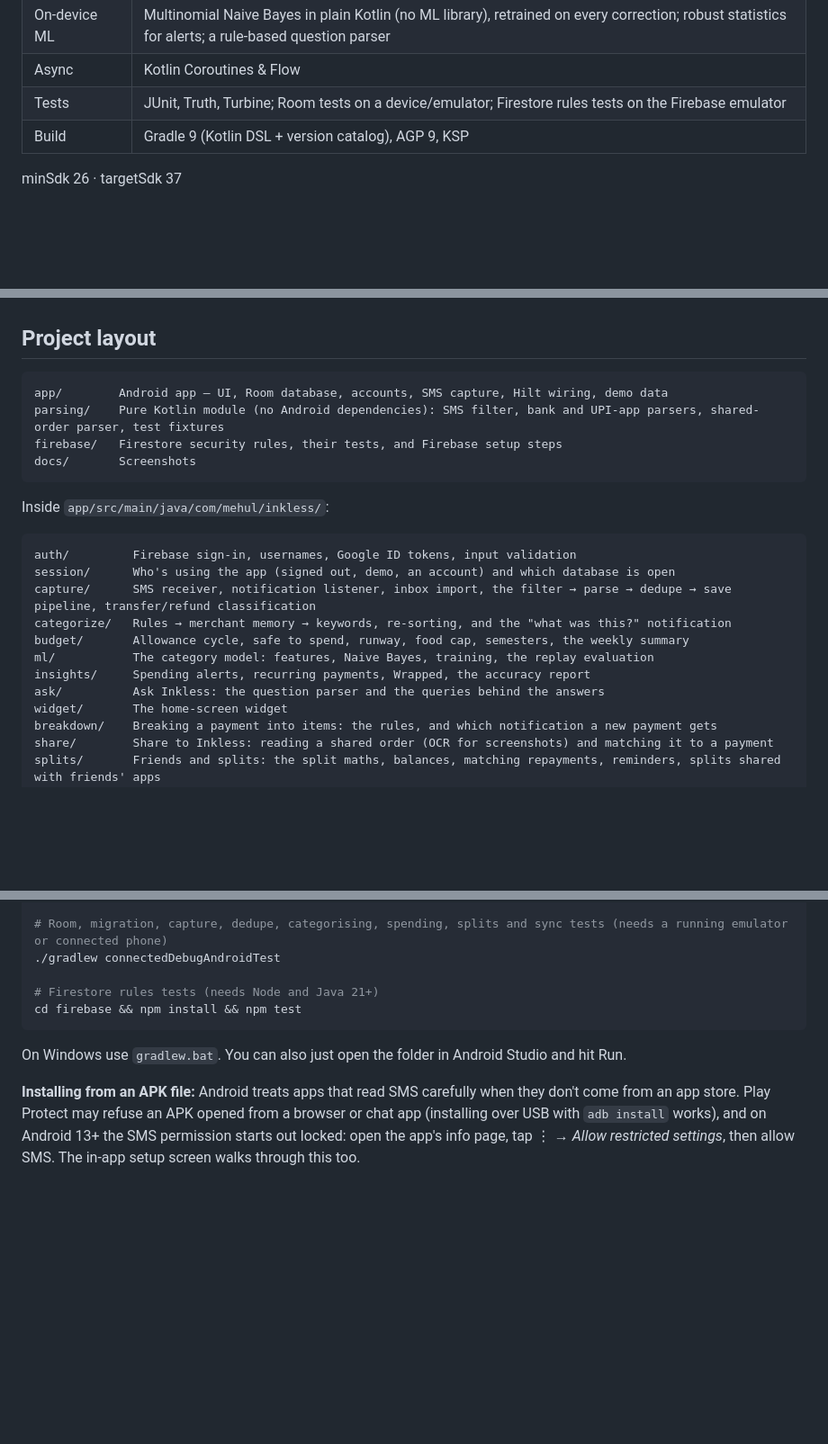
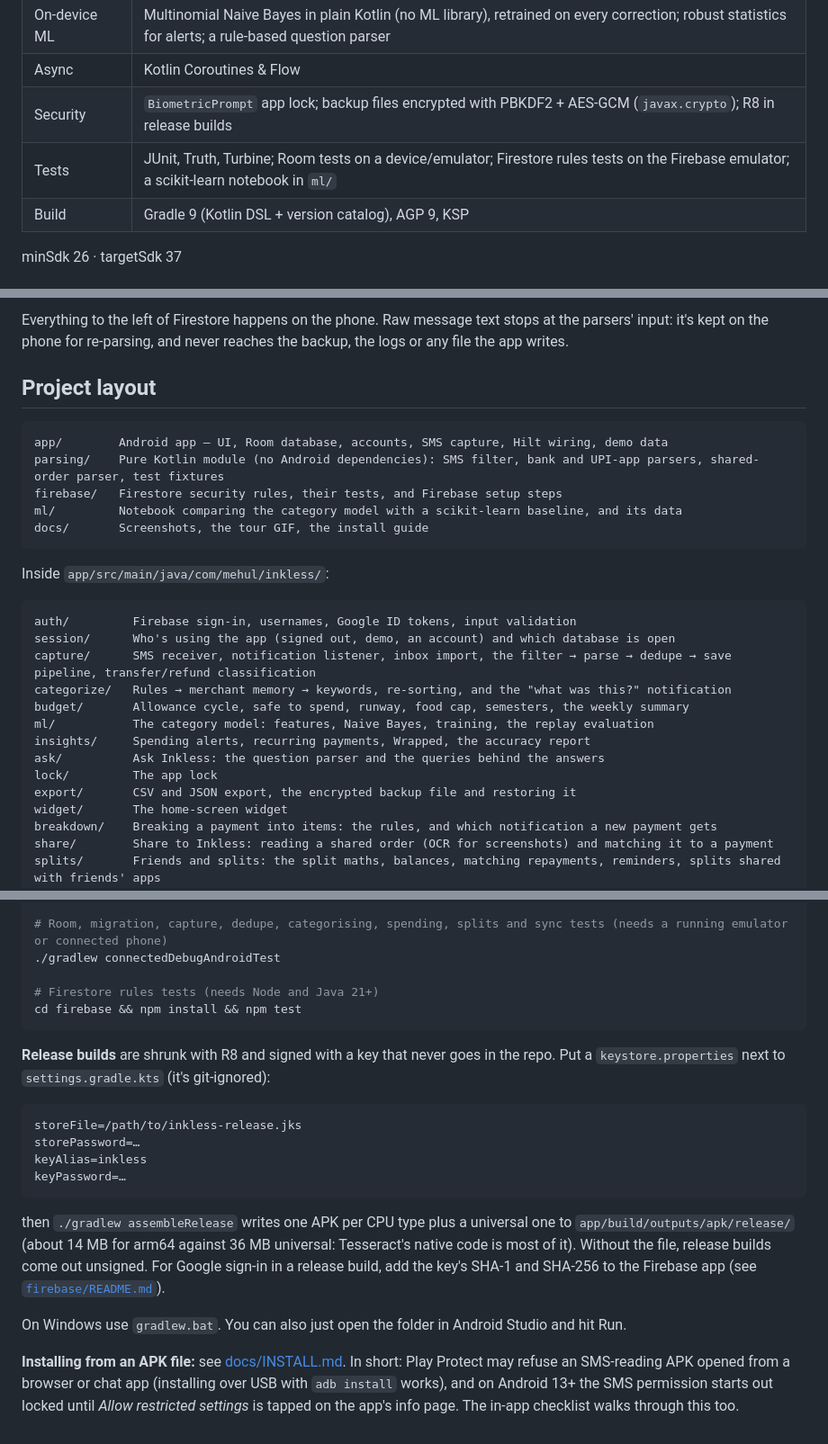
Before and after one commit to mehulp007/inkless, a Markdown page: README.md, 3 parts joined by grey strips. Shown at 90% size. Rendered like a GitHub page; blank space fills up the shorter version.

````diff
--- a/README.md
+++ b/README.md
@@ -239,7 +258,8 @@ The phone's own database is always the real copy; the app reads nothing else, so
 | Notifications | Notification actions handled by a `BroadcastReceiver`, deep links into the payment and Insights |
 | On-device ML | Multinomial Naive Bayes in plain Kotlin (no ML library), retrained on every correction; robust statistics for alerts; a rule-based question parser |
 | Async | Kotlin Coroutines & Flow |
-| Tests | JUnit, Truth, Turbine; Room tests on a device/emulator; Firestore rules tests on the Firebase emulator |
+| Security | `BiometricPrompt` app lock; backup files encrypted with PBKDF2 + AES-GCM (`javax.crypto`); R8 in release builds |
+| Tests | JUnit, Truth, Turbine; Room tests on a device/emulator; Firestore rules tests on the Firebase emulator; a scikit-learn notebook in `ml/` |
 | Build | Gradle 9 (Kotlin DSL + version catalog), AGP 9, KSP |
 
 minSdk 26 · targetSdk 37
@@ -246,3 +290,4 @@ minSdk 26 · targetSdk 37
+Everything to the left of Firestore happens on the phone. Raw message text stops at the parsers' input: it's kept on the phone for re-parsing, and never reaches the backup, the logs or any file the app writes.
 
 ## Project layout
 
@@ -250,7 +295,8 @@ minSdk 26 · targetSdk 37
 app/        Android app — UI, Room database, accounts, SMS capture, Hilt wiring, demo data
 parsing/    Pure Kotlin module (no Android dependencies): SMS filter, bank and UPI-app parsers, shared-order parser, test fixtures
 firebase/   Firestore security rules, their tests, and Firebase setup steps
-docs/       Screenshots
+ml/         Notebook comparing the category model with a scikit-learn baseline, and its data
+docs/       Screenshots, the tour GIF, the install guide
 ```
 
 Inside `app/src/main/java/com/mehul/inkless/`:
@@ -264,6 +310,8 @@ budget/       Allowance cycle, safe to spend, runway, food cap, semesters, the w
 ml/           The category model: features, Naive Bayes, training, the replay evaluation
 insights/     Spending alerts, recurring payments, Wrapped, the accuracy report
 ask/          Ask Inkless: the question parser and the queries behind the answers
+lock/         The app lock
+export/       CSV and JSON export, the encrypted backup file and restoring it
 widget/       The home-screen widget
 breakdown/    Breaking a payment into items: the rules, and which notification a new payment gets
 share/        Share to Inkless: reading a shared order (OCR for screenshots) and matching it to a payment
@@ -296,6 +344,21 @@ The app needs an `app/google-services.json` from a Firebase project. It isn't co
 cd firebase && npm install && npm test
 ```
 
+**Release builds** are shrunk with R8 and signed with a key that never goes in the repo. Put a
+`keystore.properties` next to `settings.gradle.kts` (it's git-ignored):
+
+```properties
+storeFile=/path/to/inkless-release.jks
+storePassword=…
+keyAlias=inkless
+keyPassword=…
+```
+
+then `./gradlew assembleRelease` writes one APK per CPU type plus a universal one to
+`app/build/outputs/apk/release/` (about 14 MB for arm64 against 36 MB universal: Tesseract's native
+code is most of it). Without the file, release builds come out unsigned. For Google sign-in in a release
+build, add the key's SHA-1 and SHA-256 to the Firebase app (see [`firebase/README.md`](firebase/README.md)).
+
 On Windows use `gradlew.bat`. You can also just open the folder in Android Studio and hit Run.
 
-**Installing from an APK file:** Android treats apps that read SMS carefully when they don't come from an app store. Play Protect may refuse an APK opened from a browser or chat app (installing over USB with `adb install` works), and on Android 13+ the SMS permission starts out locked: open the app's info page, tap ⋮ → *Allow restricted settings*, then allow SMS. The in-app setup screen walks through this too.
+**Installing from an APK file:** see [docs/INSTALL.md](docs/INSTALL.md). In short: Play Protect may refuse an SMS-reading APK opened from a browser or chat app (installing over USB with `adb install` works), and on Android 13+ the SMS permission starts out locked until *Allow restricted settings* is tapped on the app's info page. The in-app checklist walks through this too.
````
Also changed, not shown: other parts of README.md (+45 -2 lines), docs/INSTALL.md (added, +59 -0 lines), docs/screenshots/get-started.png (added), docs/screenshots/privacy.png (added), docs/screenshots/tour.gif (added).
